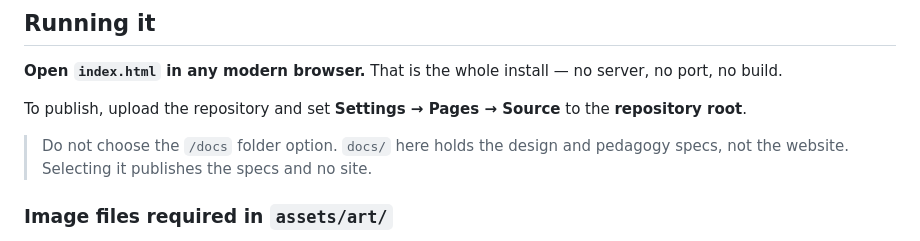
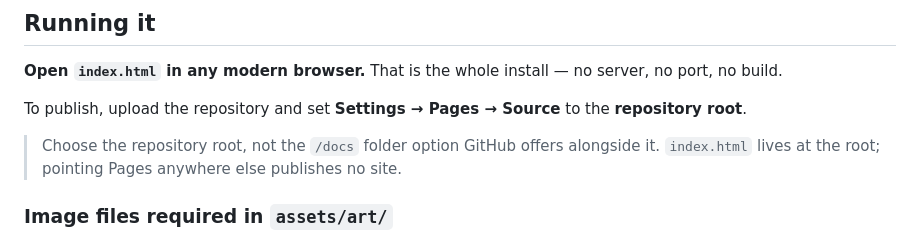
Before and after one commit to jtaylor-cloud/MrFractionWordProblemExpress, a Markdown page: README.md, the part around the change. Drawn GitHub-style.

```diff
--- a/README.md
+++ b/README.md
@@ -105,7 +105,7 @@ Zero dependencies, no build step, no framework, no network requests. HTML, CSS a
 
 To publish, upload the repository and set **Settings → Pages → Source** to the **repository root**.
 
-> Do not choose the `/docs` folder option. `docs/` here holds the design and pedagogy specs, not the website. Selecting it publishes the specs and no site.
+> Choose the repository root, not the `/docs` folder option GitHub offers alongside it. `index.html` lives at the root; pointing Pages anywhere else publishes no site.
 
 ### Image files required in `assets/art/`
 
```
